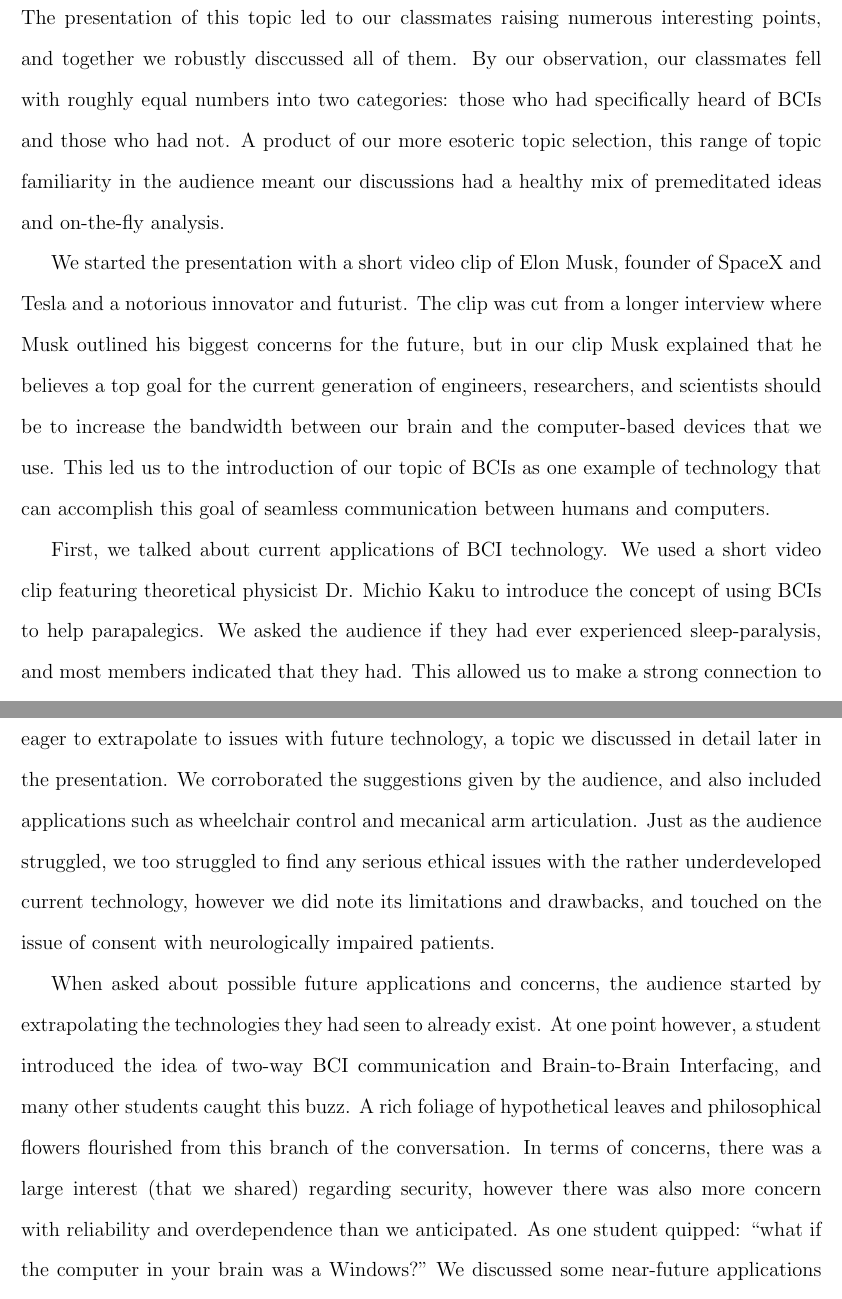
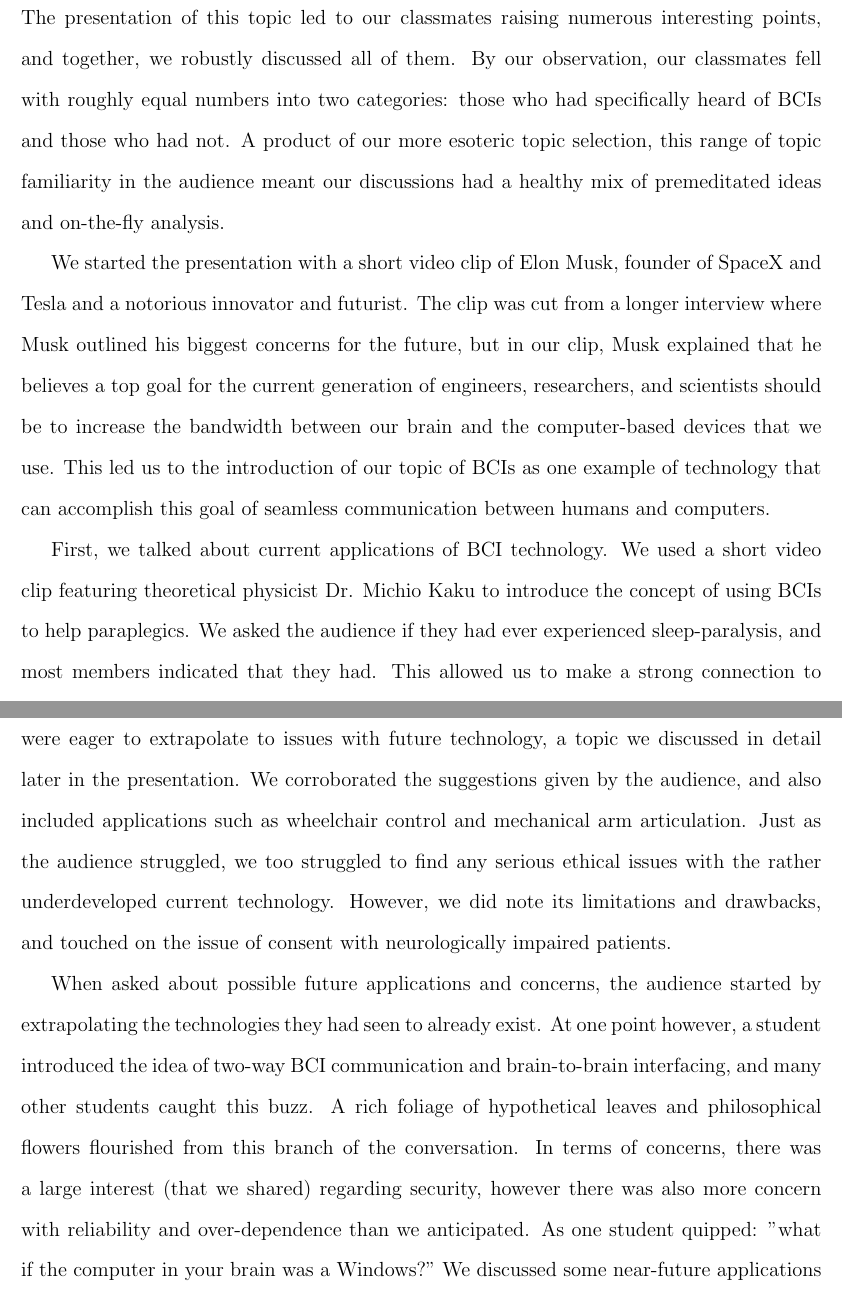
Before and after one commit to soumyakundu/CSE3000_BCI, a LaTeX document (group_report.tex): two parts of pages 3 and 4 of 4, joined at a grey line, cut so that both start at the same text. Compiled offline with pdfLaTeX.

Commit message:
Spelling and Grammar Check for Group Report

```diff
--- a/group_report.tex
+++ b/group_report.tex
@@ -64,13 +64,13 @@ For the first time in the history of our species, we will have the ability to in
 
 \doublespacing
 
-The presentation of this topic led to our classmates raising numerous interesting points, and together we robustly disccussed all of them. By our observation, our classmates fell with roughly equal numbers into two categories: those who had specifically heard of BCIs and those who had not. A product of our more esoteric topic selection, this range of topic familiarity in the audience meant our discussions had a healthy mix of premeditated ideas and on-the-fly analysis.
+The presentation of this topic led to our classmates raising numerous interesting points, and together, we robustly discussed all of them. By our observation, our classmates fell with roughly equal numbers into two categories: those who had specifically heard of BCIs and those who had not. A product of our more esoteric topic selection, this range of topic familiarity in the audience meant our discussions had a healthy mix of premeditated ideas and on-the-fly analysis.
 
-We started the presentation with a short video clip of Elon Musk, founder of SpaceX and Tesla and a notorious innovator and futurist. The clip was cut from a longer interview where Musk outlined his biggest concerns for the future, but in our clip Musk explained that he believes a top goal for the current generation of engineers, researchers, and scientists should be to increase the bandwidth between our brain and the computer-based devices that we use. This led us to the introduction of our topic of BCIs as one example of technology that can accomplish this goal of seamless communication between humans and computers.
+We started the presentation with a short video clip of Elon Musk, founder of SpaceX and Tesla and a notorious innovator and futurist. The clip was cut from a longer interview where Musk outlined his biggest concerns for the future, but in our clip, Musk explained that he believes a top goal for the current generation of engineers, researchers, and scientists should be to increase the bandwidth between our brain and the computer-based devices that we use. This led us to the introduction of our topic of BCIs as one example of technology that can accomplish this goal of seamless communication between humans and computers.
 
-First, we talked about current applications of BCI technology. We used a short video clip featuring theoretical physicist Dr. Michio Kaku to introduce the concept of using BCIs to help parapalegics. We asked the audience if they had ever experienced sleep-paralysis,  and most members indicated that they had. This allowed us to make a strong connection to those suffering from locked-in syndrome (LIS): a state of living similar to perpetual sleep-paralysis where the patient is conscious but retains little to no control of their muscles. Sufferers of LIS are one of the major benefactors of current BCI technology. This allowed us to make a strong case for BCIs as they are now: this technology can allow such patients to take advantage of communication and control channels with computers and allow them to perform simple tasks. BCI technology provides these patients with a little bit of autonomy in a life where they are mostly left at the mercy of their caregivers.
+First, we talked about current applications of BCI technology. We used a short video clip featuring theoretical physicist Dr. Michio Kaku to introduce the concept of using BCIs to help paraplegics. We asked the audience if they had ever experienced sleep-paralysis,  and most members indicated that they had. This allowed us to make a strong connection to those suffering from locked-in syndrome (LIS): a state of living similar to perpetual sleep-paralysis where the patient is conscious but retains little to no control of their muscles. Sufferers of LIS are one of the major benefactors of current BCI technology. This allowed us to make a strong case for BCIs as they are now: this technology can allow such patients to take advantage of communication and control channels with computers and allow them to perform simple tasks. BCI technology provides these patients with a little bit of autonomy in a life where they are mostly left at the mercy of their caregivers.
 
-We asked the audience if they had heard of current BCI technologies or any issues therewith, and students recalled mouse-moving applications and a drone-control project done by a UConn student. When asked about issues with the current technology, most students were eager to extrapolate to issues with future technology, a topic we discussed in detail later in the presentation. We corroborated the suggestions given by the audience, and also included applications such as wheelchair control and mecanical arm articulation. Just as the audience struggled, we too struggled to find any serious ethical issues with the rather underdeveloped current technology, however we did note its limitations and drawbacks, and touched on the issue of consent with neurologically impaired patients.
+We asked the audience if they had heard of current BCI technologies or any issues therewith, and students recalled mouse-moving applications and a drone-control project done by a UConn student. When asked about issues with the current technology, most students were eager to extrapolate to issues with future technology, a topic we discussed in detail later in the presentation. We corroborated the suggestions given by the audience, and also included applications such as wheelchair control and mechanical arm articulation. Just as the audience struggled, we too struggled to find any serious ethical issues with the rather underdeveloped current technology. However, we did note its limitations and drawbacks, and touched on the issue of consent with neurologically impaired patients.
 
-When asked about possible future applications and concerns, the audience started by extrapolating the technologies they had seen to already exist. At one point however, a student introduced the idea of two-way BCI communication and Brain-to-Brain Interfacing, and many other students caught this buzz. A rich foliage of hypothetical leaves and philosophical flowers flourished from this branch of the conversation. In terms of concerns, there was a large interest (that we shared) regarding security, however there was also more concern with reliability and overdependence than we anticipated. As one student quipped: ``what if the computer in your brain was a Windows?" We discussed some near-future applications such as exoskeleton control and basic brain prosthesis, but quickly graduated to the more interesting and speculative topic of Brain-to-Brain interfacing. One student was adamant that such technology was mere science fiction, and so we were pleased to show footage of a recent experiment where two mice communicated telepathically using a Brain-to-Brain interface.
+When asked about possible future applications and concerns, the audience started by extrapolating the technologies they had seen to already exist. At one point however, a student introduced the idea of two-way BCI communication and brain-to-brain interfacing, and many other students caught this buzz. A rich foliage of hypothetical leaves and philosophical flowers flourished from this branch of the conversation. In terms of concerns, there was a large interest (that we shared) regarding security, however there was also more concern with reliability and over-dependence than we anticipated. As one student quipped: "what if the computer in your brain was a Windows?" We discussed some near-future applications such as exoskeleton control and basic brain prosthesis, but quickly graduated to the more interesting and speculative topic of brain-to-brain interfacing. One student was adamant that such technology was mere science fiction, and so we were pleased to show footage of a recent experiment where two mice communicated telepathically using a brain-to-brain interface.
 
```
Also changed, not shown: group_report.tex (4 more changed lines).
